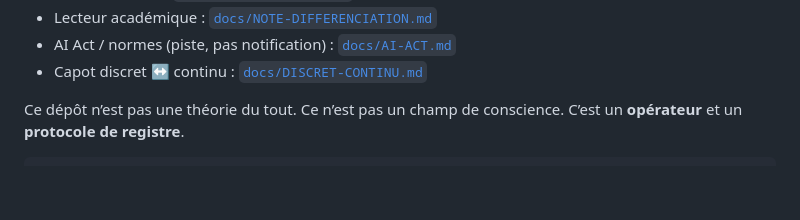
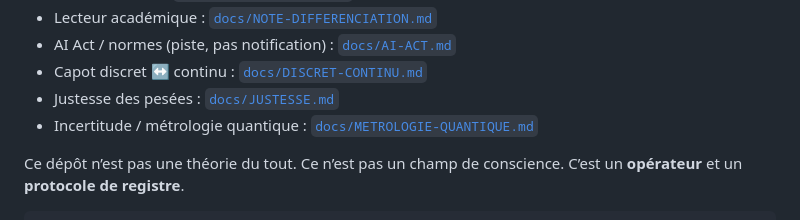
Before and after one commit to PORTEMANN/mvcg, a Markdown page: README.md, the part around the change. Rendered like a GitHub page; blank space fills up the shorter version.

```diff
--- a/README.md
+++ b/README.md
@@ -16,6 +16,8 @@ Si le dépôt GitHub n’est pas `PORTEMANN/mvcg`, remplacer l’OWNER/REPO dans
 - Lecteur académique : [`docs/NOTE-DIFFERENCIATION.md`](docs/NOTE-DIFFERENCIATION.md)
 - AI Act / normes (piste, pas notification) : [`docs/AI-ACT.md`](docs/AI-ACT.md)
 - Capot discret ↔ continu : [`docs/DISCRET-CONTINU.md`](docs/DISCRET-CONTINU.md)
+- Justesse des pesées : [`docs/JUSTESSE.md`](docs/JUSTESSE.md)
+- Incertitude / métrologie quantique : [`docs/METROLOGIE-QUANTIQUE.md`](docs/METROLOGIE-QUANTIQUE.md)
 
 Ce dépôt n’est pas une théorie du tout. Ce n’est pas un champ de conscience.
 C’est un **opérateur** et un **protocole de registre**.
```
Also changed, not shown: docs/JUSTESSE.md (added, +41 -0 lines), docs/METROLOGIE-QUANTIQUE.md (added, +55 -0 lines).
